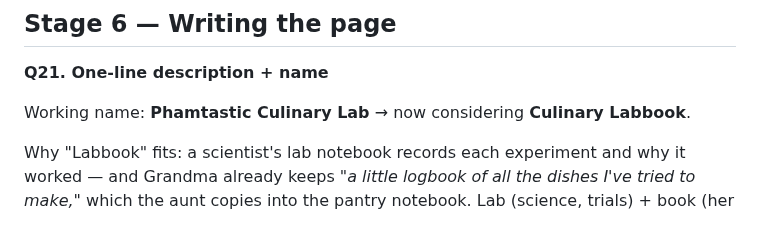
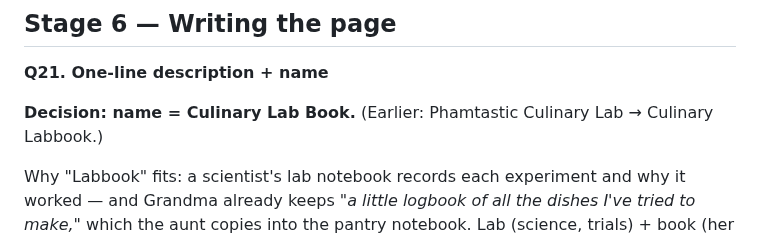
Before and after one commit to phamkd17/DBS-project_proposal, a Markdown page: notes/process.md, the part around the change. Drawn GitHub-style.

Commit message:
Decide name: Culinary Lab Book
Co-Authored-By: Claude Opus 5.5 <noreply@anthropic.com>

```diff
--- a/notes/process.md
+++ b/notes/process.md
@@ -490,7 +490,7 @@ this class project.
 
 **Q21. One-line description + name**
 
-Working name: **Phamtastic Culinary Lab** → now considering **Culinary Labbook**.
+**Decision: name = Culinary Lab Book.** (Earlier: Phamtastic Culinary Lab → Culinary Labbook.)
 
 Why "Labbook" fits: a scientist's lab notebook records each experiment and why
 it worked — and Grandma already keeps *"a little logbook of all the dishes I've
```
